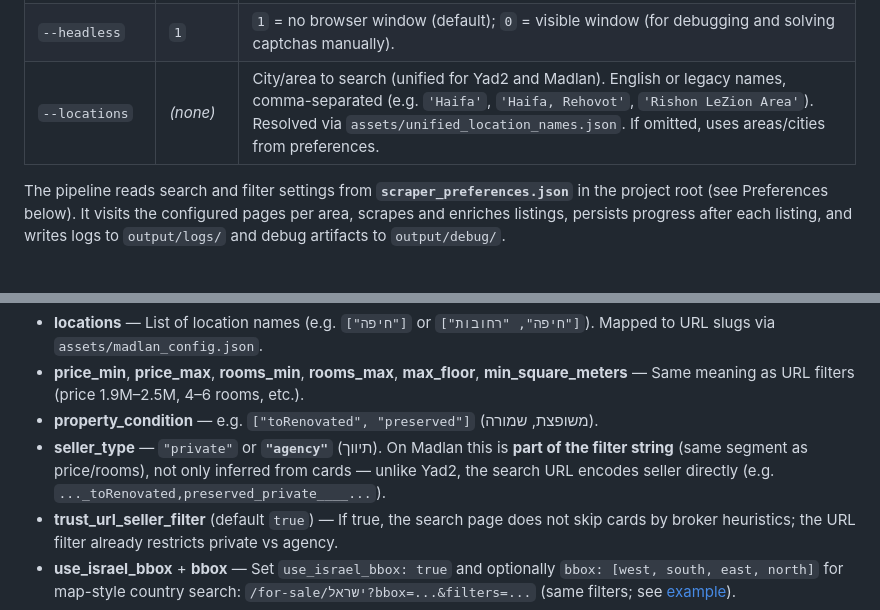
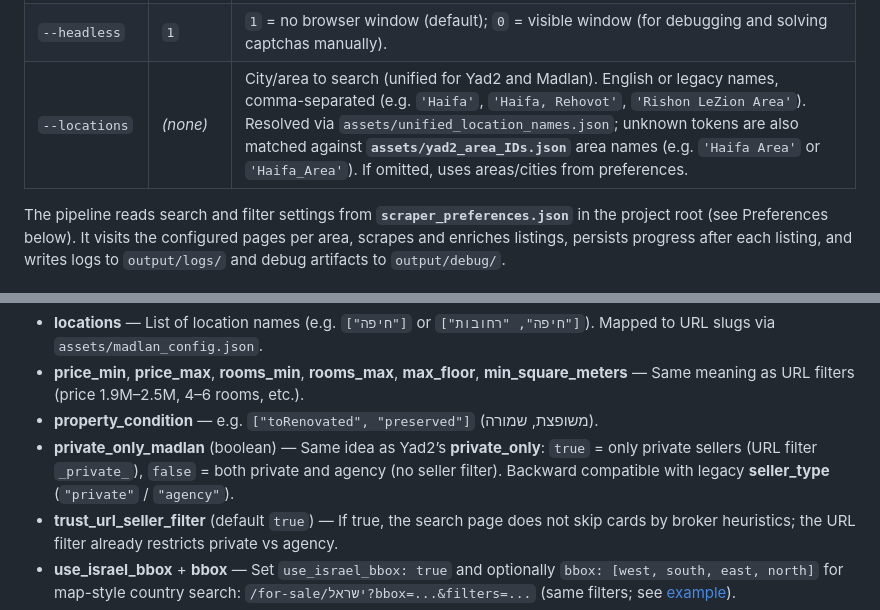
Before and after one commit to nircko/web_agent, a Markdown page: README.md, 2 parts joined by grey strips. GitHub-like rendering.

Commit message:
README: document private_only_madlan and --locations yad2_area_IDs fallback

```diff
--- a/README.md
+++ b/README.md
@@ -156,7 +156,7 @@ python yad2_pipeline.py --output-dir "C:\Users\YourName\Documents\yad2_output" -
 | `--max-pages` | `4` | Number of search result pages to visit per area. |
 | `--captcha-avoidance-min` | `0` | Minutes to sleep between pages to reduce captcha risk. |
 | `--headless` | `1` | `1` = no browser window (default); `0` = visible window (for debugging and solving captchas manually). |
-| `--locations` | *(none)* | City/area to search (unified for Yad2 and Madlan). English or legacy names, comma-separated (e.g. `'Haifa'`, `'Haifa, Rehovot'`, `'Rishon LeZion Area'`). Resolved via `assets/unified_location_names.json`. If omitted, uses areas/cities from preferences. |
+| `--locations` | *(none)* | City/area to search (unified for Yad2 and Madlan). English or legacy names, comma-separated (e.g. `'Haifa'`, `'Haifa, Rehovot'`, `'Rishon LeZion Area'`). Resolved via `assets/unified_location_names.json`; unknown tokens are also matched against **`assets/yad2_area_IDs.json`** area names (e.g. `'Haifa Area'` or `'Haifa_Area'`). If omitted, uses areas/cities from preferences. |
 
 The pipeline reads search and filter settings from **`scraper_preferences.json`** in the project root (see Preferences below). It visits the configured pages per area, scrapes and enriches listings, persists progress after each listing, and writes logs to `output/logs/` and debug artifacts to `output/debug/`.
 
@@ -228,7 +228,7 @@ python madlan_pipeline.py --output-dir output_madlan --max-pages 4 --headless 1
 - **locations** — List of location names (e.g. `["חיפה"]` or `["חיפה", "רחובות"]`). Mapped to URL slugs via `assets/madlan_config.json`.
 - **price_min**, **price_max**, **rooms_min**, **rooms_max**, **max_floor**, **min_square_meters** — Same meaning as URL filters (price 1.9M–2.5M, 4–6 rooms, etc.).
 - **property_condition** — e.g. `["toRenovated", "preserved"]` (משופצת, שמורה).
-- **seller_type** — `"private"` or **`"agency"`** (תיווך). On Madlan this is **part of the filter string** (same segment as price/rooms), not only inferred from cards — unlike Yad2, the search URL encodes seller directly (e.g. `..._toRenovated,preserved_private____...`).
+- **private_only_madlan** (boolean) — Same idea as Yad2’s **private_only**: `true` = only private sellers (URL filter `_private_`), `false` = both private and agency (no seller filter). Backward compatible with legacy **seller_type** (`"private"` / `"agency"`).
 - **trust_url_seller_filter** (default `true`) — If true, the search page does not skip cards by broker heuristics; the URL filter already restricts private vs agency.
 - **use_israel_bbox** + **bbox** — Set `use_israel_bbox: true` and optionally `bbox: [west, south, east, north]` for map-style country search: `/for-sale/ישראל?bbox=...&filters=...` (same filters; see [example](https://www.madlan.co.il/for-sale/%D7%99%D7%A9%D7%A8%D7%90%D7%9C?bbox=33.29348%2C29.48782%2C36.86953%2C33.33522&filters=...)).
 - **exclude_cities** — Cities to skip (extra effort on avoid lists).
```
